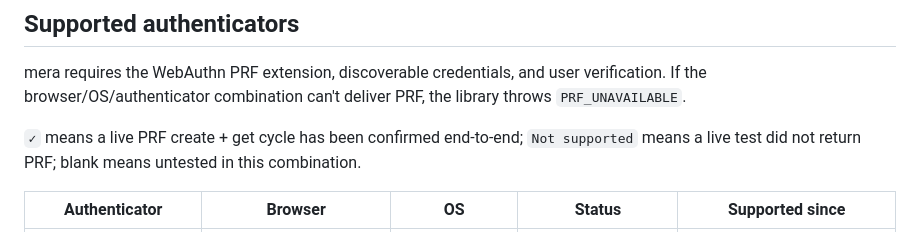
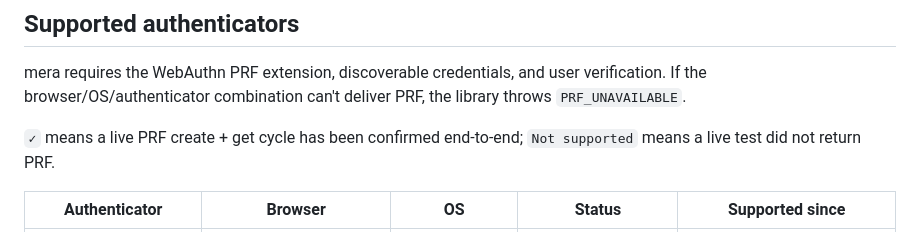
Before and after one commit to category-labs/mera, a Markdown page: README.md, the part around the change. Rendered like a GitHub page.

Commit message:
docs(readme): trim unused authenticator legend state

```diff
--- a/README.md
+++ b/README.md
@@ -57,7 +57,7 @@ Derived/reproducible-wallet flows pass a stable PRF salt such as `getDeterminist
 
 mera requires the WebAuthn PRF extension, discoverable credentials, and user verification. If the browser/OS/authenticator combination can't deliver PRF, the library throws `PRF_UNAVAILABLE`.
 
-`✓` means a live PRF create + get cycle has been confirmed end-to-end; `Not supported` means a live test did not return PRF; blank means untested in this combination.
+`✓` means a live PRF create + get cycle has been confirmed end-to-end; `Not supported` means a live test did not return PRF.
 
 | Authenticator            | Browser                           | OS                          | Status                     | Supported since                              |
 | ------------------------ | --------------------------------- | --------------------------- | -------------------------- | -------------------------------------------- |
```
